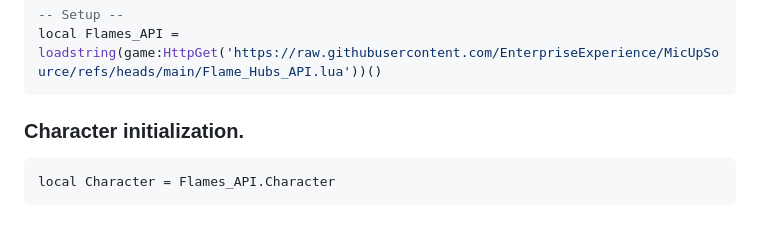
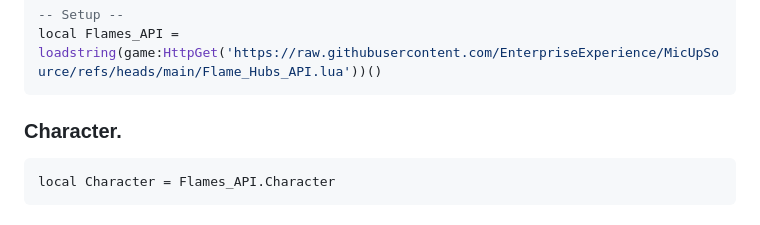
Before and after one commit to EnterpriseExperience/EnterpriseExperience.github.io, a Markdown page: README.md, the part around the change. Rendered like a GitHub page.

````diff
--- a/README.md
+++ b/README.md
@@ -16,7 +16,7 @@ Welcome to the official Flames Hub documentation page, enjoy our BETA API!
 local Flames_API = loadstring(game:HttpGet('https://raw.githubusercontent.com/EnterpriseExperience/MicUpSource/refs/heads/main/Flame_Hubs_API.lua'))()
 ```
 
-### Character initialization.
+### Character.
 ```lua
 local Character = Flames_API.Character
 ```
````
